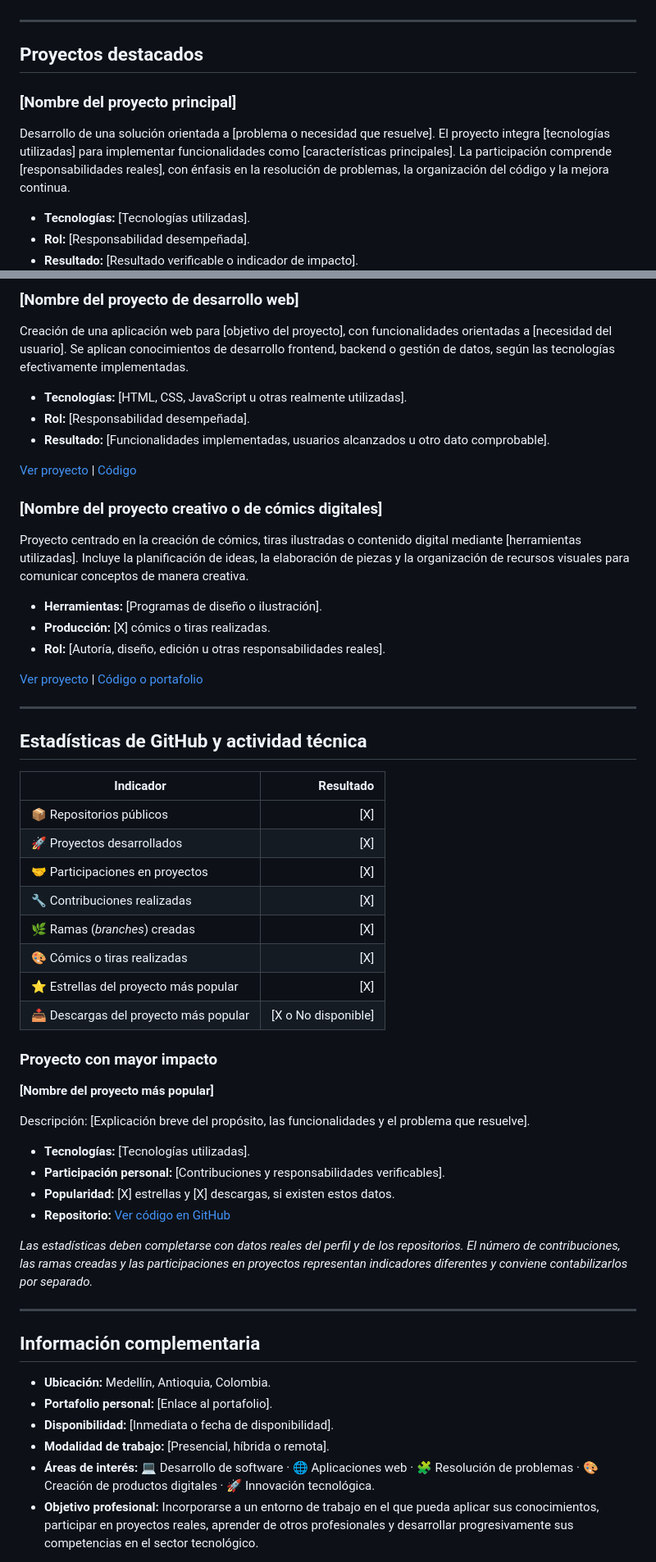
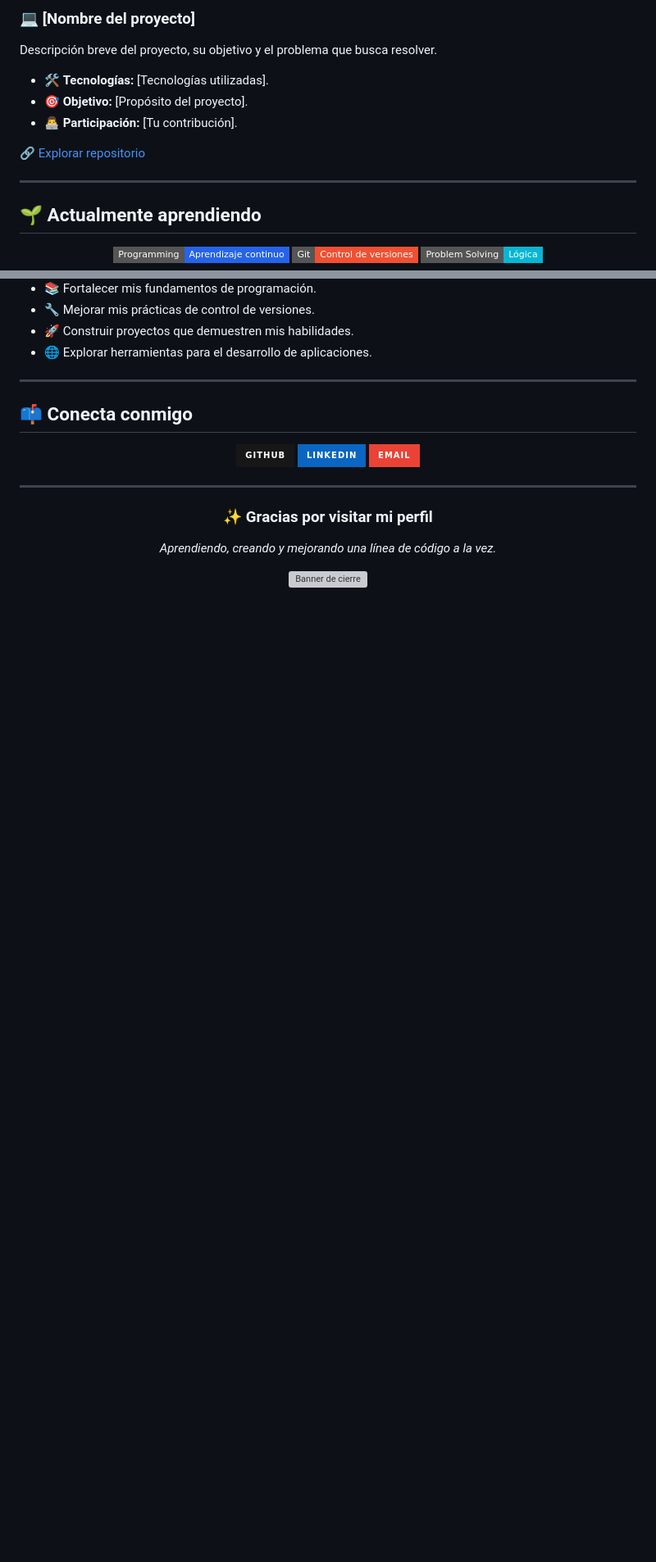
Before and after one commit to jxhnv/Johan-Urbina, a Markdown page: README.md, 2 parts joined by grey strips. Shown at 82% size. GitHub-like rendering; badges without logos; blank space fills up the shorter version; grey boxes are pictures that could not be loaded.

```diff
--- a/README.md
+++ b/README.md
@@ -78,13 +142,22 @@ Formación en [programa o área de estudio], con interés en programación, desa
+### 💻 [Nombre del proyecto]
+
+Descripción breve del proyecto, su objetivo y el problema que busca resolver.
+
+- 🛠️ **Tecnologías:** [Tecnologías utilizadas].
+- 🎯 **Objetivo:** [Propósito del proyecto].
+- 👨‍💻 **Participación:** [Tu contribución].
+
+🔗 [Explorar repositorio](https://github.com/TU_USUARIO/REPOSITORIO_1)
 
 ---
 
-## Proyectos destacados
+<!-- ===================== OBJETIVOS ===================== -->
 
-### [Nombre del proyecto principal]
+## 🌱 Actualmente aprendiendo
 
-Desarrollo de una solución orientada a [problema o necesidad que resuelve]. El proyecto integra [tecnologías utilizadas] para implementar funcionalidades como [características principales]. La participación comprende [responsabilidades reales], con énfasis en la resolución de problemas, la organización del código y la mejora continua.
+<div align="center">
 
-- **Tecnologías:** [Tecnologías utilizadas].
-- **Rol:** [Responsabilidad desempeñada].
-- **Resultado:** [Resultado verificable o indicador de impacto].
+<img src="https://img.shields.io/badge/Programming-Aprendizaje%20continuo-2563EB?style=flat-square" alt="Programación"/>
+<img src="https://img.shields.io/badge/Git-Control%20de%20versiones-F05032?style=flat-square&logo=git&logoColor=white" alt="Git"/>
+<img src="https://img.shields.io/badge/Problem%20Solving-L%C3%B3gica-06B6D4?style=flat-square" alt="Resolución de problemas"/>
 
@@ -92,59 +165,39 @@ Desarrollo de una solución orientada a [problema o necesidad que resuelve]. El
 
-### [Nombre del proyecto de desarrollo web]
-
-Creación de una aplicación web para [objetivo del proyecto], con funcionalidades orientadas a [necesidad del usuario]. Se aplican conocimientos de desarrollo frontend, backend o gestión de datos, según las tecnologías efectivamente implementadas.
-
-- **Tecnologías:** [HTML, CSS, JavaScript u otras realmente utilizadas].
-- **Rol:** [Responsabilidad desempeñada].
-- **Resultado:** [Funcionalidades implementadas, usuarios alcanzados u otro dato comprobable].
-
-[Ver proyecto](https://enlace.com) | [Código](https://github.com/tu-usuario/repositorio)
-
-### [Nombre del proyecto creativo o de cómics digitales]
-
-Proyecto centrado en la creación de cómics, tiras ilustradas o contenido digital mediante [herramientas utilizadas]. Incluye la planificación de ideas, la elaboración de piezas y la organización de recursos visuales para comunicar conceptos de manera creativa.
-
-- **Herramientas:** [Programas de diseño o ilustración].
-- **Producción:** [X] cómics o tiras realizadas.
-- **Rol:** [Autoría, diseño, edición u otras responsabilidades reales].
-
-[Ver proyecto](https://enlace.com) | [Código o portafolio](https://github.com/tu-usuario)
+- 📚 Fortalecer mis fundamentos de programación.
+- 🔧 Mejorar mis prácticas de control de versiones.
+- 🚀 Construir proyectos que demuestren mis habilidades.
+- 🌐 Explorar herramientas para el desarrollo de aplicaciones.
 
 ---
 
-## Estadísticas de GitHub y actividad técnica
+<!-- ===================== CONTACTO ===================== -->
 
-| Indicador | Resultado |
-|---|---:|
-| 📦 Repositorios públicos | [X] |
-| 🚀 Proyectos desarrollados | [X] |
-| 🤝 Participaciones en proyectos | [X] |
-| 🔧 Contribuciones realizadas | [X] |
-| 🌿 Ramas (*branches*) creadas | [X] |
-| 🎨 Cómics o tiras realizadas | [X] |
-| ⭐ Estrellas del proyecto más popular | [X] |
-| 📥 Descargas del proyecto más popular | [X o No disponible] |
+## 📫 Conecta conmigo
 
-### Proyecto con mayor impacto
+<div align="center">
 
-**[Nombre del proyecto más popular]**
+<a href="https://github.com/TU_USUARIO">
+  <img src="https://img.shields.io/badge/GitHub-181717?style=for-the-badge&logo=github&logoColor=white" alt="GitHub"/>
+</a>
 
-Descripción: [Explicación breve del propósito, las funcionalidades y el problema que resuelve].
+<a href="https://linkedin.com/in/TU_PERFIL">
+  <img src="https://img.shields.io/badge/LinkedIn-0A66C2?style=for-the-badge&logo=linkedin&logoColor=white" alt="LinkedIn"/>
+</a>
 
-- **Tecnologías:** [Tecnologías utilizadas].
-- **Participación personal:** [Contribuciones y responsabilidades verificables].
-- **Popularidad:** [X] estrellas y [X] descargas, si existen estos datos.
-- **Repositorio:** [Ver código en GitHub](https://github.com/tu-usuario/repositorio)
+<a href="mailto:TU_CORREO">
+  <img src="https://img.shields.io/badge/Email-EA4335?style=for-the-badge&logo=gmail&logoColor=white" alt="Correo electrónico"/>
+</a>
 
-*Las estadísticas deben completarse con datos reales del perfil y de los repositorios. El número de contribuciones, las ramas creadas y las participaciones en proyectos representan indicadores diferentes y conviene contabilizarlos por separado.*
+</div>
 
 ---
 
-## Información complementaria
+<div align="center">
 
-- **Ubicación:** Medellín, Antioquia, Colombia.
-- **Portafolio personal:** [Enlace al portafolio].
-- **Disponibilidad:** [Inmediata o fecha de disponibilidad].
-- **Modalidad de trabajo:** [Presencial, híbrida o remota].
-- **Áreas de interés:** 💻 Desarrollo de software · 🌐 Aplicaciones web · 🧩 Resolución de problemas · 🎨 Creación de productos digitales · 🚀 Innovación tecnológica.
-- **Objetivo profesional:** Incorporarse a un entorno de trabajo en el que pueda aplicar sus conocimientos, participar en proyectos reales, aprender de otros profesionales y desarrollar progresivamente sus competencias en el sector tecnológico.
+### ✨ Gracias por visitar mi perfil
+
+*Aprendiendo, creando y mejorando una línea de código a la vez.*
+
+<img src="https://capsule-render.vercel.app/api?type=waving&color=0:06B6D4,50:2563EB,100:0F172A&height=100&section=footer" width="100%" alt="Banner de cierre"/>
+
+</div>
```
Also changed, not shown: other parts of README.md (+114 -50 lines).
